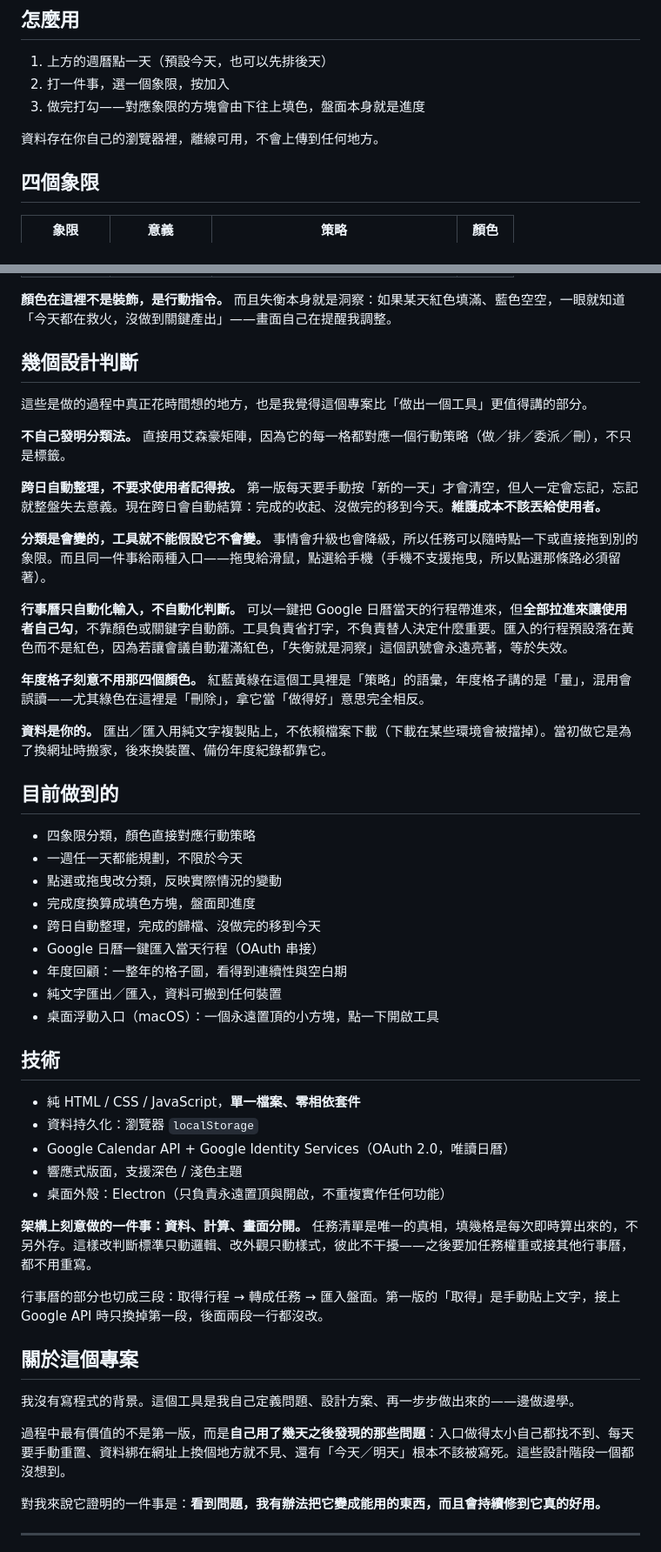
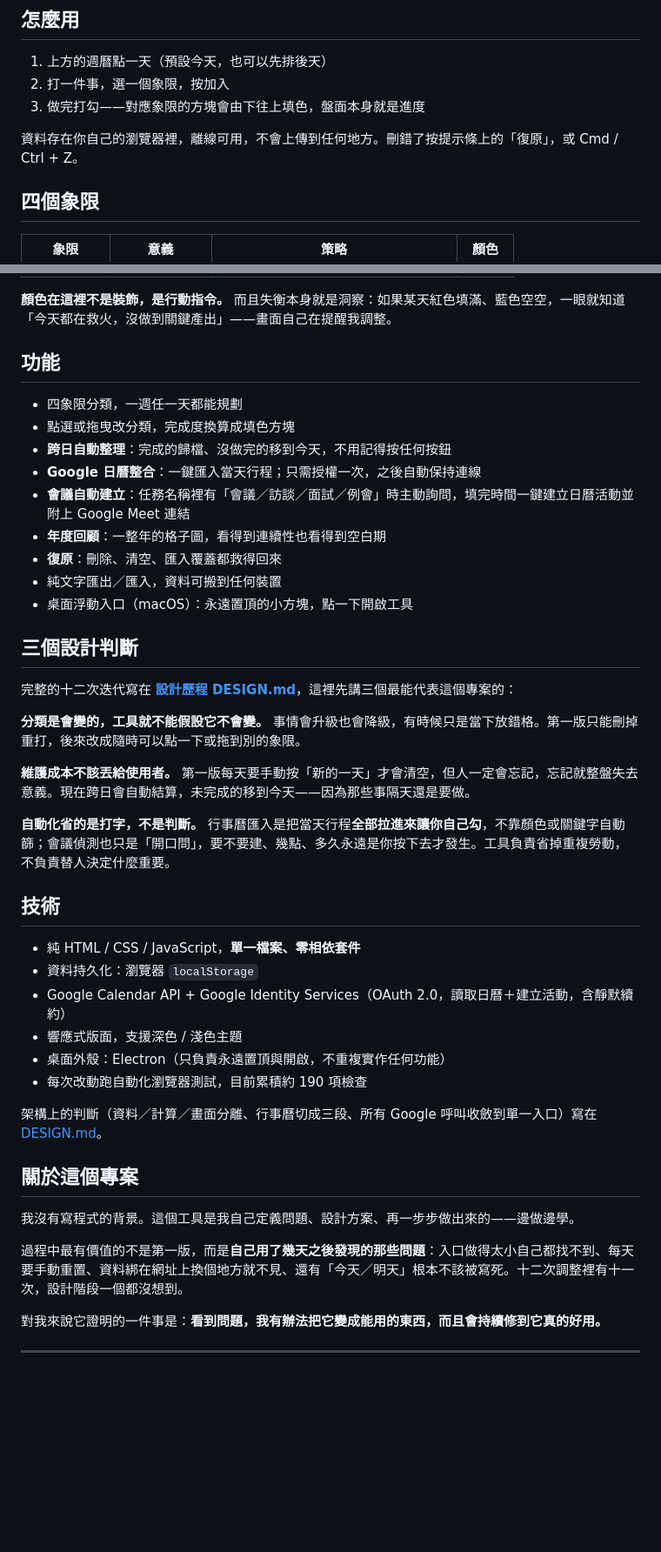
Before and after one commit to Kelly21294/quadblocks, a Markdown page: README.md, 2 parts joined by grey strips. Shown at 87% size. GitHub-like rendering; blank space fills up the shorter version.

```diff
--- a/README.md
+++ b/README.md
@@ -27,7 +27,7 @@
 2. 打一件事，選一個象限，按加入
 3. 做完打勾——對應象限的方塊會由下往上填色，盤面本身就是進度
 
-資料存在你自己的瀏覽器裡，離線可用，不會上傳到任何地方。
+資料存在你自己的瀏覽器裡，離線可用，不會上傳到任何地方。刪錯了按提示條上的「復原」，或 Cmd / Ctrl + Z。
 
 ## 四個象限
 
@@ -40,51 +40,44 @@
 
 **顏色在這裡不是裝飾，是行動指令。** 而且失衡本身就是洞察：如果某天紅色填滿、藍色空空，一眼就知道「今天都在救火，沒做到關鍵產出」——畫面自己在提醒我調整。
 
-## 幾個設計判斷
+## 功能
 
-這些是做的過程中真正花時間想的地方，也是我覺得這個專案比「做出一個工具」更值得講的部分。
+- 四象限分類，一週任一天都能規劃
+- 點選或拖曳改分類，完成度換算成填色方塊
+- **跨日自動整理**：完成的歸檔、沒做完的移到今天，不用記得按任何按鈕
+- **Google 日曆整合**：一鍵匯入當天行程；只需授權一次，之後自動保持連線
+- **會議自動建立**：任務名稱裡有「會議／訪談／面試／例會」時主動詢問，填完時間一鍵建立日曆活動並附上 Google Meet 連結
+- **年度回顧**：一整年的格子圖，看得到連續性也看得到空白期
+- **復原**：刪除、清空、匯入覆蓋都救得回來
+- 純文字匯出／匯入，資料可搬到任何裝置
+- 桌面浮動入口（macOS）：永遠置頂的小方塊，點一下開啟工具
 
-**不自己發明分類法。** 直接用艾森豪矩陣，因為它的每一格都對應一個行動策略（做／排／委派／刪），不只是標籤。
+## 三個設計判斷
 
-**跨日自動整理，不要求使用者記得按。** 第一版每天要手動按「新的一天」才會清空，但人一定會忘記，忘記就整盤失去意義。現在跨日會自動結算：完成的收起、沒做完的移到今天。**維護成本不該丟給使用者。**
+完整的十二次迭代寫在 **[設計歷程 DESIGN.md](DESIGN.md)**，這裡先講三個最能代表這個專案的：
 
-**分類是會變的，工具就不能假設它不會變。** 事情會升級也會降級，所以任務可以隨時點一下或直接拖到別的象限。而且同一件事給兩種入口——拖曳給滑鼠，點選給手機（手機不支援拖曳，所以點選那條路必須留著）。
+**分類是會變的，工具就不能假設它不會變。** 事情會升級也會降級，有時候只是當下放錯格。第一版只能刪掉重打，後來改成隨時可以點一下或拖到別的象限。
 
-**行事曆只自動化輸入，不自動化判斷。** 可以一鍵把 Google 日曆當天的行程帶進來，但**全部拉進來讓使用者自己勾**，不靠顏色或關鍵字自動篩。工具負責省打字，不負責替人決定什麼重要。匯入的行程預設落在黃色而不是紅色，因為若讓會議自動灌滿紅色，「失衡就是洞察」這個訊號會永遠亮著，等於失效。
+**維護成本不該丟給使用者。** 第一版每天要手動按「新的一天」才會清空，但人一定會忘記，忘記就整盤失去意義。現在跨日會自動結算，未完成的移到今天——因為那些事隔天還是要做。
 
-**年度格子刻意不用那四個顏色。** 紅藍黃綠在這個工具裡是「策略」的語彙，年度格子講的是「量」，混用會誤讀——尤其綠色在這裡是「刪除」，拿它當「做得好」意思完全相反。
-
-**資料是你的。** 匯出／匯入用純文字複製貼上，不依賴檔案下載（下載在某些環境會被擋掉）。當初做它是為了換網址時搬家，後來換裝置、備份年度紀錄都靠它。
-
-## 目前做到的
-
-- 四象限分類，顏色直接對應行動策略
-- 一週任一天都能規劃，不限於今天
-- 點選或拖曳改分類，反映實際情況的變動
-- 完成度換算成填色方塊，盤面即進度
-- 跨日自動整理，完成的歸檔、沒做完的移到今天
-- Google 日曆一鍵匯入當天行程（OAuth 串接）
-- 年度回顧：一整年的格子圖，看得到連續性與空白期
-- 純文字匯出／匯入，資料可搬到任何裝置
-- 桌面浮動入口（macOS）：一個永遠置頂的小方塊，點一下開啟工具
+**自動化省的是打字，不是判斷。** 行事曆匯入是把當天行程**全部拉進來讓你自己勾**，不靠顏色或關鍵字自動篩；會議偵測也只是「開口問」，要不要建、幾點、多久永遠是你按下去才發生。工具負責省掉重複勞動，不負責替人決定什麼重要。
 
 ## 技術
 
 - 純 HTML / CSS / JavaScript，**單一檔案、零相依套件**
 - 資料持久化：瀏覽器 `localStorage`
-- Google Calendar API + Google Identity Services（OAuth 2.0，唯讀日曆）
+- Google Calendar API + Google Identity Services（OAuth 2.0，讀取日曆＋建立活動，含靜默續約）
 - 響應式版面，支援深色 / 淺色主題
 - 桌面外殼：Electron（只負責永遠置頂與開啟，不重複實作任何功能）
+- 每次改動跑自動化瀏覽器測試，目前累積約 190 項檢查
 
-**架構上刻意做的一件事：資料、計算、畫面分開。** 任務清單是唯一的真相，填幾格是每次即時算出來的，不另外存。這樣改判斷標準只動邏輯、改外觀只動樣式，彼此不干擾——之後要加任務權重或接其他行事曆，都不用重寫。
-
-行事曆的部分也切成三段：取得行程 → 轉成任務 → 匯入盤面。第一版的「取得」是手動貼上文字，接上 Google API 時只換掉第一段，後面兩段一行都沒改。
+架構上的判斷（資料／計算／畫面分離、行事曆切成三段、所有 Google 呼叫收斂到單一入口）寫在 [DESIGN.md](DESIGN.md)。
 
 ## 關於這個專案
 
 我沒有寫程式的背景。這個工具是我自己定義問題、設計方案、再一步步做出來的——邊做邊學。
 
-過程中最有價值的不是第一版，而是**自己用了幾天之後發現的那些問題**：入口做得太小自己都找不到、每天要手動重置、資料綁在網址上換個地方就不見、還有「今天／明天」根本不該被寫死。這些設計階段一個都沒想到。
+過程中最有價值的不是第一版，而是**自己用了幾天之後發現的那些問題**：入口做得太小自己都找不到、每天要手動重置、資料綁在網址上換個地方就不見、還有「今天／明天」根本不該被寫死。十二次調整裡有十一次，設計階段一個都沒想到。
 
 對我來說它證明的一件事是：**看到問題，我有辦法把它變成能用的東西，而且會持續修到它真的好用。**
 
```
Also changed, not shown: DESIGN.md (added, +82 -0 lines).
